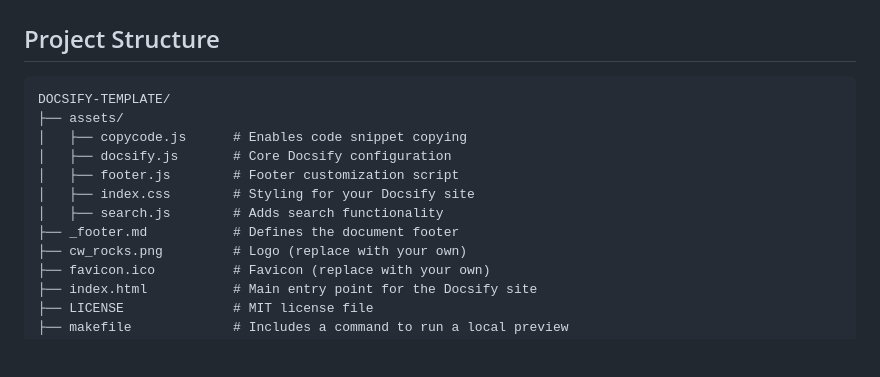
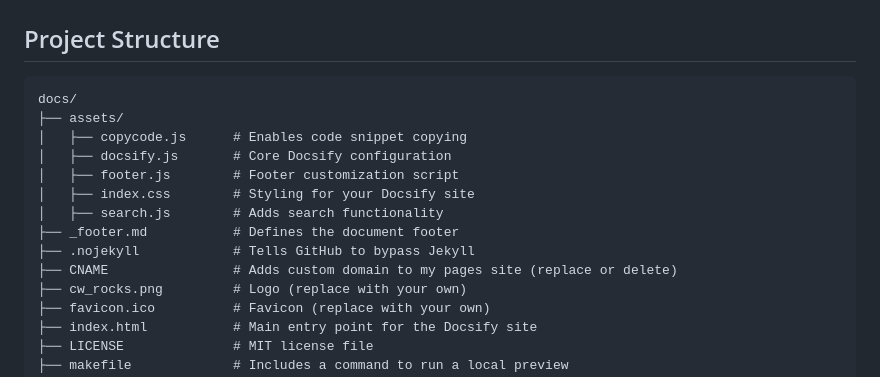
Before and after one commit to maverickg59/docsify-template, a Markdown page: docs/README.md, the part around the change. Drawn GitHub-style; blank space fills up the shorter version.

Commit message:
minor corrections to README

````diff
--- a/docs/README.md
+++ b/docs/README.md
@@ -18,7 +18,7 @@ A simple template to help bootstrap a Docsify project as quickly as possible, co
 ## Project Structure
 
 ```plaintext
-DOCSIFY-TEMPLATE/
+docs/
 ├── assets/
 │   ├── copycode.js      # Enables code snippet copying
 │   ├── docsify.js       # Core Docsify configuration
@@ -26,6 +26,8 @@ DOCSIFY-TEMPLATE/
 │   ├── index.css        # Styling for your Docsify site
 │   ├── search.js        # Adds search functionality
 ├── _footer.md           # Defines the document footer
+├── .nojekyll            # Tells GitHub to bypass Jekyll
+├── CNAME                # Adds custom domain to my pages site (replace or delete)
 ├── cw_rocks.png         # Logo (replace with your own)
 ├── favicon.ico          # Favicon (replace with your own)
 ├── index.html           # Main entry point for the Docsify site
````
Also changed, not shown: README.md (+4 -2 lines).
